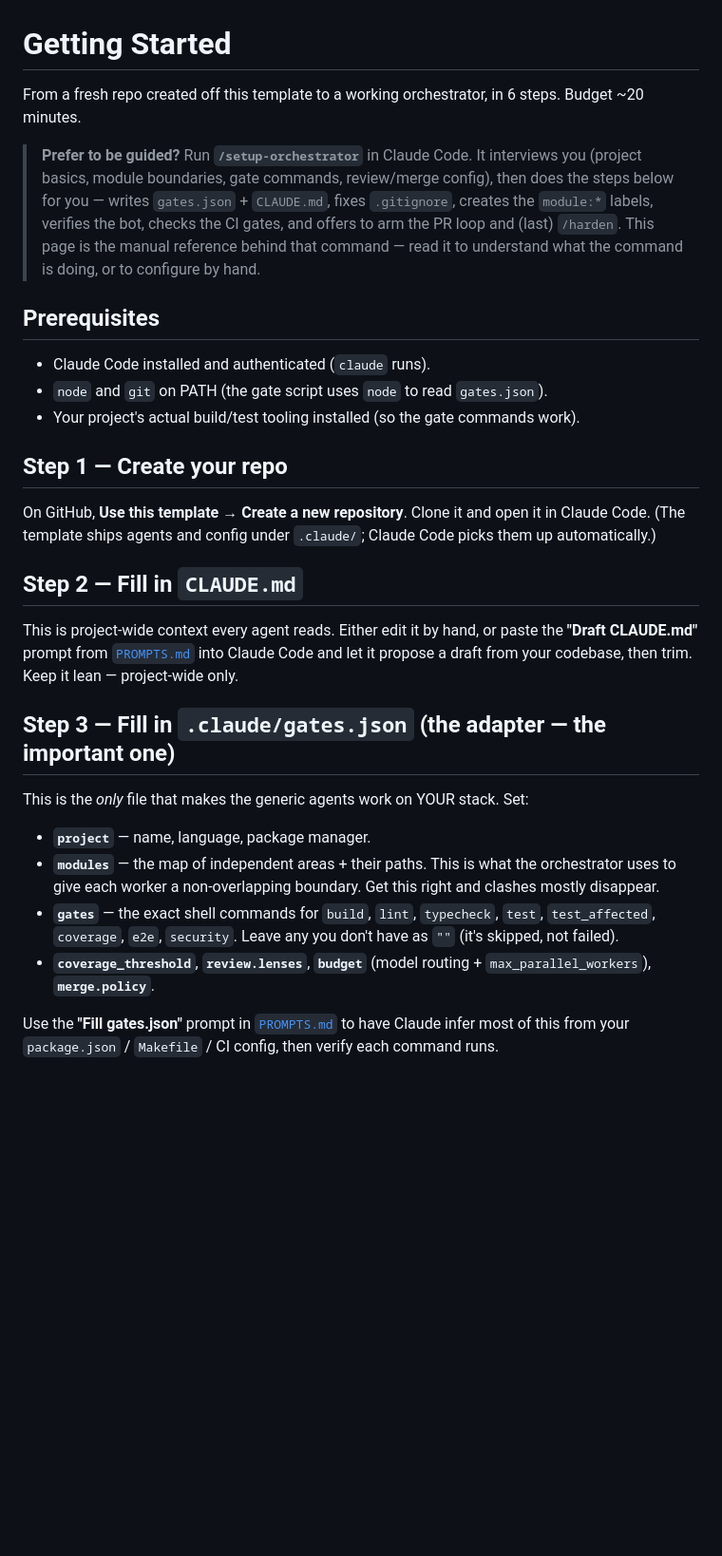
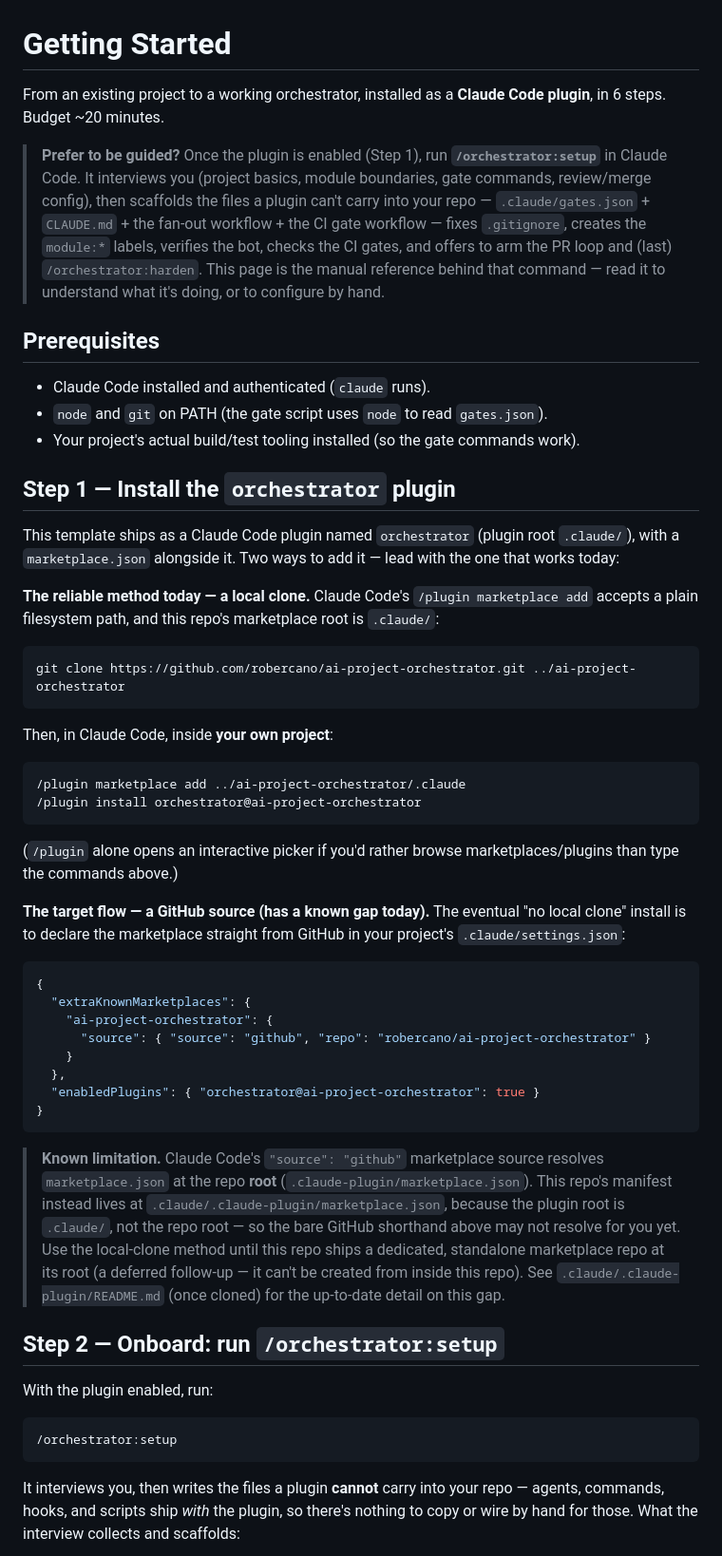
Before and after one commit to robercano/reCode, a Markdown page: docs/GETTING_STARTED.md, the part around one of its changes. Shown at 95% size. Drawn GitHub-style; blank space fills up the shorter version.

````diff
--- a/docs/GETTING_STARTED.md
+++ b/docs/GETTING_STARTED.md
@@ -1,37 +1,62 @@
 # Getting Started
 
-From a fresh repo created off this template to a working orchestrator, in 6 steps. Budget ~20 minutes.
+From an existing project to a working orchestrator, installed as a **Claude Code plugin**, in 6 steps.
+Budget ~20 minutes.
 
-> **Prefer to be guided?** Run **`/setup-orchestrator`** in Claude Code. It interviews you (project basics,
-> module boundaries, gate commands, review/merge config), then does the steps below for you — writes
-> `gates.json` + `CLAUDE.md`, fixes `.gitignore`, creates the `module:*` labels, verifies the bot, checks the
-> CI gates, and offers to arm the PR loop and (last) `/harden`. This page is the manual reference behind that
-> command — read it to understand what the command is doing, or to configure by hand.
+> **Prefer to be guided?** Once the plugin is enabled (Step 1), run **`/orchestrator:setup`** in Claude Code.
+> It interviews you (project basics, module boundaries, gate commands, review/merge config), then scaffolds
+> the files a plugin can't carry into your repo — `.claude/gates.json` + `CLAUDE.md` + the fan-out workflow +
+> the CI gate workflow — fixes `.gitignore`, creates the `module:*` labels, verifies the bot, checks the CI
+> gates, and offers to arm the PR loop and (last) `/orchestrator:harden`. This page is the manual reference
+> behind that command — read it to understand what it's doing, or to configure by hand.
 
 ## Prerequisites
 - Claude Code installed and authenticated (`claude` runs).
 - `node` and `git` on PATH (the gate script uses `node` to read `gates.json`).
 - Your project's actual build/test tooling installed (so the gate commands work).
 
-## Step 1 — Create your repo
-On GitHub, **Use this template → Create a new repository**. Clone it and open it in Claude Code.
-(The template ships agents and config under `.claude/`; Claude Code picks them up automatically.)
+## Step 1 — Install the `orchestrator` plugin
+This template ships as a Claude Code plugin named `orchestrator` (plugin root `.claude/`), with a
+`marketplace.json` alongside it. Two ways to add it — lead with the one that works today:
 
-## Step 2 — Fill in `CLAUDE.md`
-This is project-wide context every agent reads. Either edit it by hand, or paste the **"Draft CLAUDE.md"**
-prompt from [`PROMPTS.md`](PROMPTS.md) into Claude Code and let it propose a draft from your codebase, then
-trim. Keep it lean — project-wide only.
+**The reliable method today — a local clone.** Claude Code's `/plugin marketplace add` accepts a plain
+filesystem path, and this repo's marketplace root is `.claude/`:
+```bash
+git clone https://github.com/robercano/ai-project-orchestrator.git ../ai-project-orchestrator
+```
+Then, in Claude Code, inside **your own project**:
+```
+/plugin marketplace add ../ai-project-orchestrator/.claude
+/plugin install orchestrator@ai-project-orchestrator
+```
+(`/plugin` alone opens an interactive picker if you'd rather browse marketplaces/plugins than type the
+commands above.)
 
-## Step 3 — Fill in `.claude/gates.json` (the adapter — the important one)
-This is the *only* file that makes the generic agents work on YOUR stack. Set:
-- **`project`** — name, language, package manager.
-- **`modules`** — the map of independent areas + their paths. This is what the orchestrator uses to give each
-  worker a non-overlapping boundary. Get this right and clashes mostly disappear.
-- **`gates`** — the exact shell commands for `build`, `lint`, `typecheck`, `test`, `test_affected`,
-  `coverage`, `e2e`, `security`. Leave any you don't have as `""` (it's skipped, not failed).
-- **`coverage_threshold`**, **`review.lenses`**, **`budget`** (model routing + `max_parallel_workers`),
-  **`merge.policy`**.
+**The target flow — a GitHub source (has a known gap today).** The eventual "no local clone" install is to
+declare the marketplace straight from GitHub in your project's `.claude/settings.json`:
+```json
+{
+  "extraKnownMarketplaces": {
+    "ai-project-orchestrator": {
+      "source": { "source": "github", "repo": "robercano/ai-project-orchestrator" }
+    }
+  },
+  "enabledPlugins": { "orchestrator@ai-project-orchestrator": true }
+}
+```
+> **Known limitation.** Claude Code's `"source": "github"` marketplace source resolves `marketplace.json` at
+> the repo **root** (`.claude-plugin/marketplace.json`). This repo's manifest instead lives at
+> `.claude/.claude-plugin/marketplace.json`, because the plugin root is `.claude/`, not the repo root — so the
+> bare GitHub shorthand above may not resolve for you yet. Use the local-clone method until this repo ships a
+> dedicated, standalone marketplace repo at its root (a deferred follow-up — it can't be created from inside
+> this repo). See `.claude/.claude-plugin/README.md` (once cloned) for the up-to-date detail on this gap.
 
-Use the **"Fill gates.json"** prompt in [`PROMPTS.md`](PROMPTS.md) to have Claude infer most of this from your
-`package.json` / `Makefile` / CI config, then verify each command runs.
+## Step 2 — Onboard: run `/orchestrator:setup`
+With the plugin enabled, run:
+```
+/orchestrator:setup
+```
+It interviews you, then writes the files a plugin **cannot** carry into your repo — agents, commands, hooks,
+and scripts ship *with* the plugin, so there's nothing to copy or wire by hand for those. What the interview
+collects and scaffolds:
 
````
Also changed, not shown: other parts of docs/GETTING_STARTED.md (+58 -35 lines), docs/MIGRATION.md (added, +65 -0 lines), docs/USAGE.md (+31 -8 lines).
